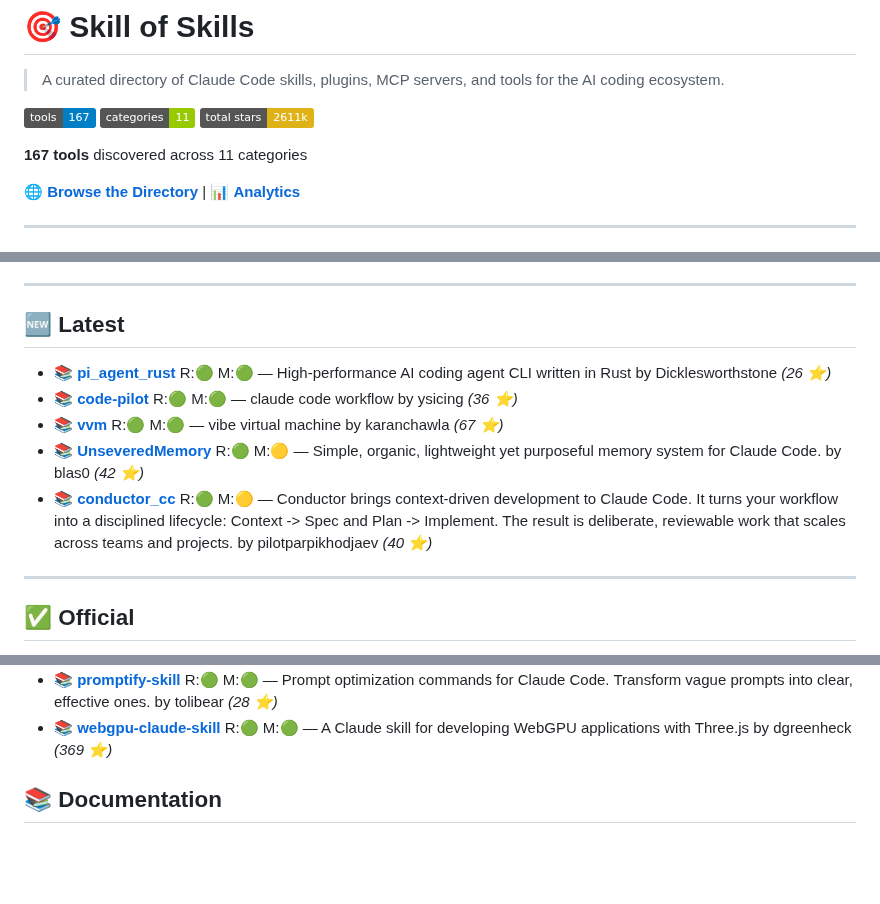
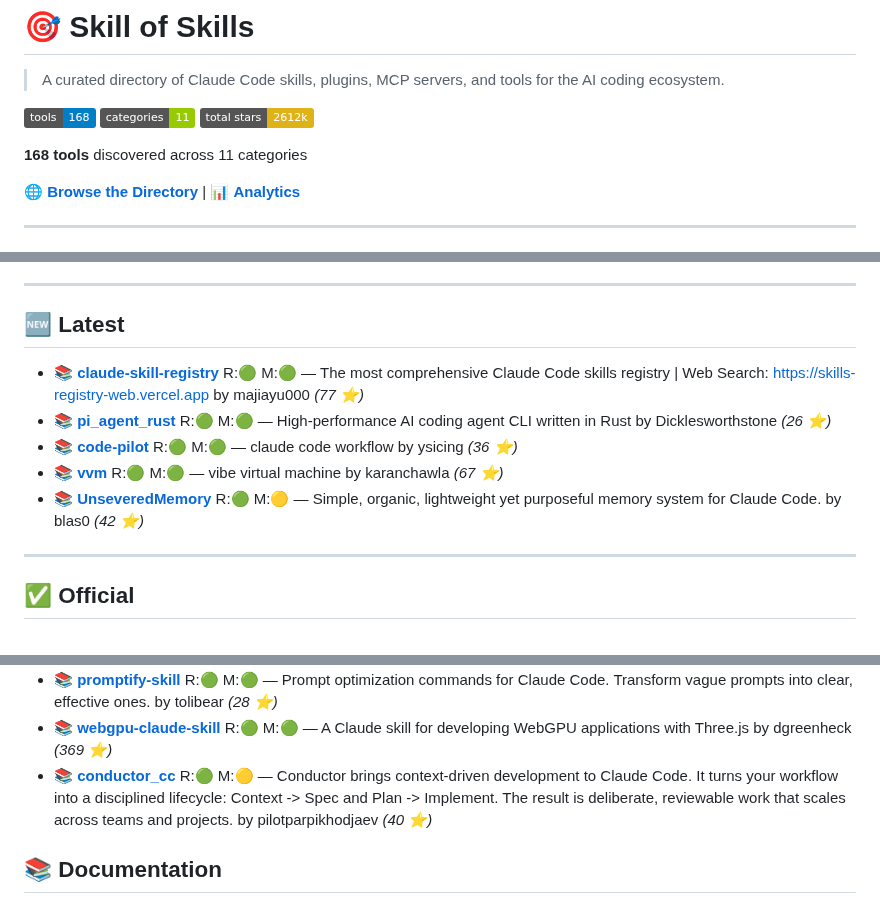
Before and after one commit to the911fund/skill-of-skills, a Markdown page: README.md, 3 parts joined by grey strips. Drawn GitHub-style; badges without logos; blank space fills up the shorter version.

Commit message:
Auto-update README.md with latest skills data

```diff
--- a/README.md
+++ b/README.md
@@ -2,11 +2,11 @@
 
 > A curated directory of Claude Code skills, plugins, MCP servers, and tools for the AI coding ecosystem.
 
-[![Tools](https://img.shields.io/badge/tools-167-blue)](https://github.com/the911fund/skill-of-skills)
+[![Tools](https://img.shields.io/badge/tools-168-blue)](https://github.com/the911fund/skill-of-skills)
 [![Categories](https://img.shields.io/badge/categories-11-green)](https://github.com/the911fund/skill-of-skills)
-[![Stars](https://img.shields.io/badge/total_stars-2611k-yellow)](https://github.com/the911fund/skill-of-skills)
+[![Stars](https://img.shields.io/badge/total_stars-2612k-yellow)](https://github.com/the911fund/skill-of-skills)
 
-**167 tools** discovered across 11 categories
+**168 tools** discovered across 11 categories
 
 🌐 **[Browse the Directory](https://skills.911fund.io)** | 📊 **[Analytics](https://skills.911fund.io/analytics)**
 
@@ -32,11 +32,11 @@
 
 ## 🆕 Latest
 
+- 📚 **[claude-skill-registry](https://github.com/majiayu000/claude-skill-registry)** R:🟢 M:🟢 — The most comprehensive Claude Code skills registry | Web Search: https://skills-registry-web.vercel.app by majiayu000 *(77 ⭐)*
 - 📚 **[pi_agent_rust](https://github.com/Dicklesworthstone/pi_agent_rust)** R:🟢 M:🟢 — High-performance AI coding agent CLI written in Rust by Dicklesworthstone *(26 ⭐)*
 - 📚 **[code-pilot](https://github.com/ysicing/code-pilot)** R:🟢 M:🟢 — claude code workflow by ysicing *(36 ⭐)*
 - 📚 **[vvm](https://github.com/karanchawla/vvm)** R:🟢 M:🟢 — vibe virtual machine by karanchawla *(67 ⭐)*
 - 📚 **[UnseveredMemory](https://github.com/blas0/UnseveredMemory)** R:🟢 M:🟡 — Simple, organic, lightweight yet purposeful memory system for Claude Code. by blas0 *(42 ⭐)*
-- 📚 **[conductor_cc](https://github.com/pilotparpikhodjaev/conductor_cc)** R:🟢 M:🟡 — Conductor brings context-driven development to Claude Code. It turns your workflow into a disciplined lifecycle: Context -> Spec and Plan -> Implement. The result is deliberate, reviewable work that scales across teams and projects. by pilotparpikhodjaev *(40 ⭐)*
 
 ---
 
@@ -96,6 +96,7 @@
 - 📚 **[pixel-plugin](https://github.com/willibrandon/pixel-plugin)** R:🟢 M:🟠 — Claude Code plugin for creating pixel art with Aseprite through natural language. Supports animation, retro palettes, dithering, and game engine export. by willibrandon *(36 ⭐)*
 - 📚 **[promptify-skill](https://github.com/tolibear/promptify-skill)** R:🟢 M:🟢 — Prompt optimization commands for Claude Code. Transform vague prompts into clear, effective ones. by tolibear *(28 ⭐)*
 - 📚 **[webgpu-claude-skill](https://github.com/dgreenheck/webgpu-claude-skill)** R:🟢 M:🟢 — A Claude skill for developing WebGPU applications with Three.js by dgreenheck *(369 ⭐)*
+- 📚 **[conductor_cc](https://github.com/pilotparpikhodjaev/conductor_cc)** R:🟢 M:🟡 — Conductor brings context-driven development to Claude Code. It turns your workflow into a disciplined lifecycle: Context -> Spec and Plan -> Implement. The result is deliberate, reviewable work that scales across teams and projects. by pilotparpikhodjaev *(40 ⭐)*
 
 ## 📚 Documentation
 
```
